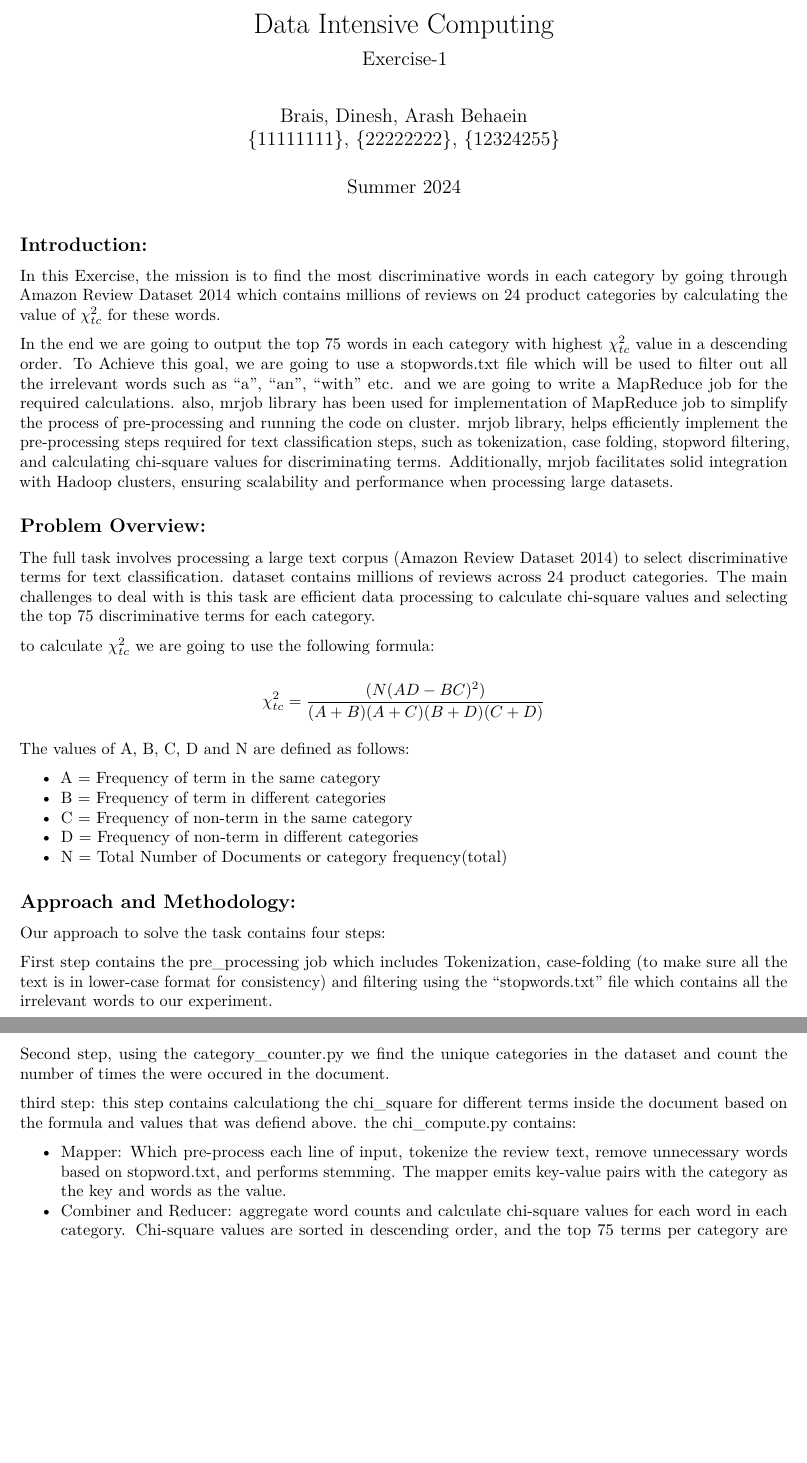
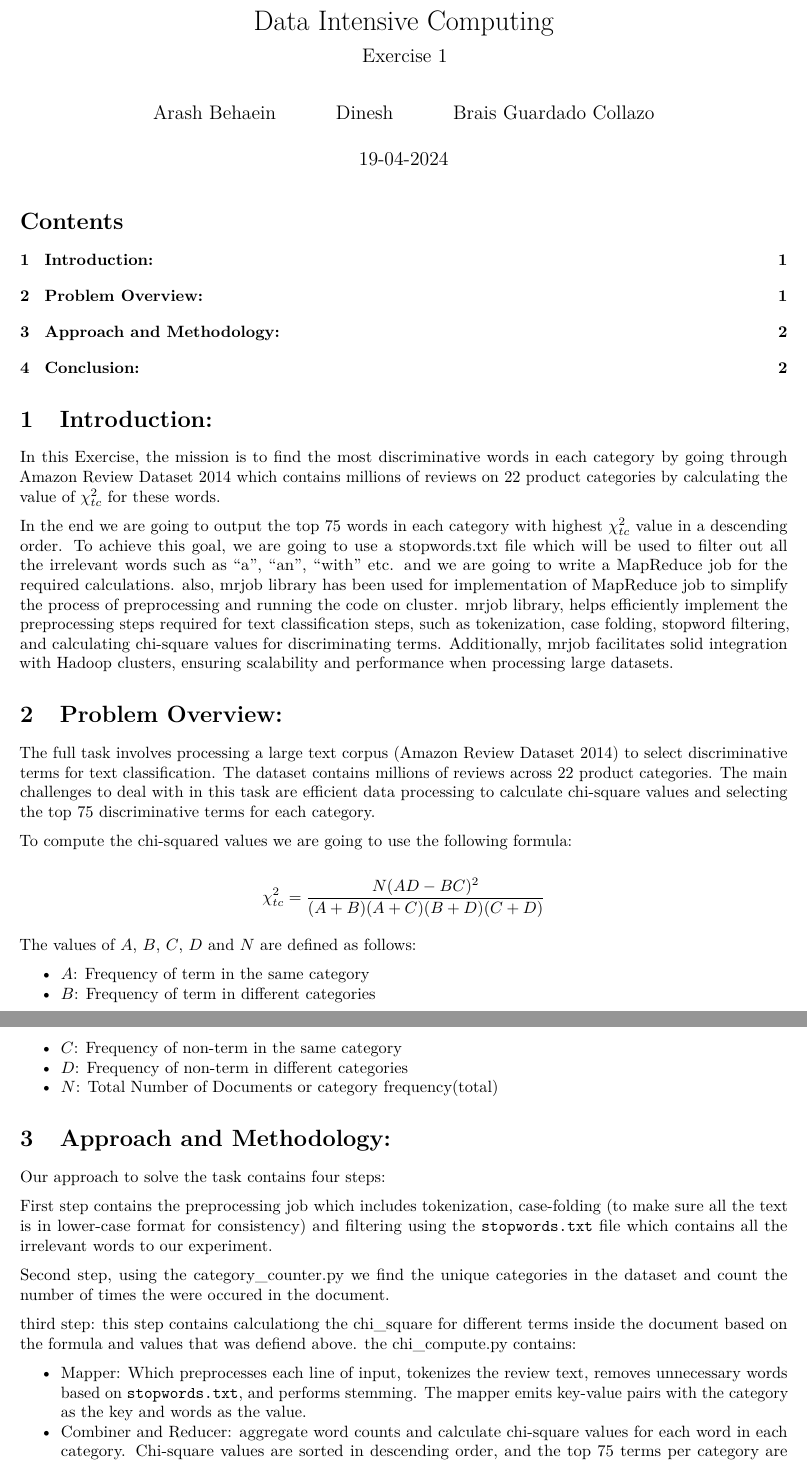
Before and after one commit to B-Guard/DataIntensiveComputing-G16, an R Markdown document (report/report.Rmd): two parts of pages 1 and 2 of 2, joined at a grey line, cut so that both start at the same text, the shorter picture padded with empty space. Rendered offline with R 4.5, knitr and Pandoc, then LaTeX, with nearby package versions.

Commit message:
Non-exhaustive report review

````diff
--- a/report/report.Rmd
+++ b/report/report.Rmd
@@ -1,5 +1,11 @@
 ---
 title: "Data Intensive Computing"
-author: "Brais, Dinesh, Arash Behaein\n\n{11111111}, {22222222}, {12324255}"
-date: "Summer 2024"
+subtitle: "Exercise 1"
+author:
+  - Arash Behaein
+  - Dinesh
+  - Brais Guardado Collazo
+date: "`r format(Sys.time(), '%d-%m-%Y')`"
 output:
+  pdf_document:
+    toc: true
@@ -12,57 +21,57 @@ subtitle: "Exercise-1"
 knitr::opts_chunk$set(echo = TRUE)
 ```
 
-## Introduction:
+# Introduction:
 
 <font size="4">In this Exercise, the mission is to find the most discriminative words in each
 category by going through Amazon Review Dataset 2014 which contains millions of
-reviews on 24 product categories by calculating the value of \( \chi^2_{tc} \)
+reviews on 22 product categories by calculating the value of \( \chi^2_{tc} \)
 for these words.
 
 
 In the end we are going to output the top 75 words in each category with highest
 \( \chi^2_{tc} \) value in a descending order.
-To Achieve this goal, we are going to use a stopwords.txt file which will be
+To achieve this goal, we are going to use a stopwords.txt file which will be
 used to filter out all the irrelevant words such as "a", "an", "with" etc. and
 we are going to write a MapReduce job for the required calculations. also,
 mrjob library has been used for implementation of MapReduce job to simplify the
-process of pre-processing and running the code on cluster. mrjob library,
-helps efficiently implement the pre-processing steps required for text
+process of preprocessing and running the code on cluster. mrjob library,
+helps efficiently implement the preprocessing steps required for text
 classification steps, such as tokenization, case folding, stopword filtering,
 and calculating chi-square values for discriminating terms. Additionally, mrjob
 facilitates solid integration with Hadoop clusters, ensuring scalability and
 performance when processing large datasets.</font>
 
-## Problem Overview:
+# Problem Overview:
 
 <font size="4">The full task involves processing a large text corpus (Amazon Review Dataset 2014)
-to select discriminative terms for text classification. dataset contains millions
-of reviews across 24 product categories. The main challenges to deal with is this
+to select discriminative terms for text classification. The dataset contains millions
+of reviews across 22 product categories. The main challenges to deal with in this
 task are efficient data processing to calculate chi-square values and selecting
 the top 75 discriminative terms for each category.
 
-to calculate \( \chi^2_{tc} \) we are going to use the following formula:</font>
+To compute the chi-squared values we are going to use the following formula:</font>
 
 
-$$ \chi^2_{tc} = \frac{(N(AD - BC)^2)}{(A + B)(A + C)(B + D)(C + D)} $$
+$$ \chi^2_{tc} = \frac{N(AD - BC)^2}{(A + B)(A + C)(B + D)(C + D)} $$
 
 
-<font size="4">The values of A, B, C, D and N are defined as follows:
+<font size="4">The values of $A$, $B$, $C$, $D$ and $N$ are defined as follows:
 
-* A = Frequency of term in the same category
-* B = Frequency of term in different categories
-* C = Frequency of non-term in the same category
-* D = Frequency of non-term in different categories
-* N = Total Number of Documents or category frequency(total)</font>
+* $A$: Frequency of term in the same category
+* $B$: Frequency of term in different categories
+* $C$: Frequency of non-term in the same category
+* $D$: Frequency of non-term in different categories
+* $N$: Total Number of Documents or category frequency(total)</font>
 
 
-## Approach and Methodology:
+# Approach and Methodology:
 
 <font size="4">Our approach to solve the task contains four steps:
 
-First step contains the pre_processing job which includes Tokenization, case-folding
+First step contains the preprocessing job which includes tokenization, case-folding
 (to make sure all the text is in lower-case format for consistency) and filtering
-using the "stopwords.txt" file which contains all the irrelevant words to our
+using the `stopwords.txt` file which contains all the irrelevant words to our
 experiment.
 
 Second step, using the category_counter.py we find the unique categories in the
@@ -72,8 +81,8 @@ third step: this step contains calculationg the chi_square for different terms
 inside the document based on the formula and values that was defiend above.
 the chi_compute.py contains:
 
-* Mapper: Which pre-process each line of input, tokenize the review text, remove
-  unnecessary words based on stopword.txt, and performs stemming. The mapper
+* Mapper: Which preprocesses each line of input, tokenizes the review text, removes
+  unnecessary words based on `stopwords.txt`, and performs stemming. The mapper
   emits key-value pairs with the category as the key and words as the value.
 * Combiner and Reducer:  aggregate word counts and calculate chi-square values
   for each word in each category. Chi-square values are sorted in descending
````
Also changed, not shown: report/report.Rmd (15 more changed lines).
